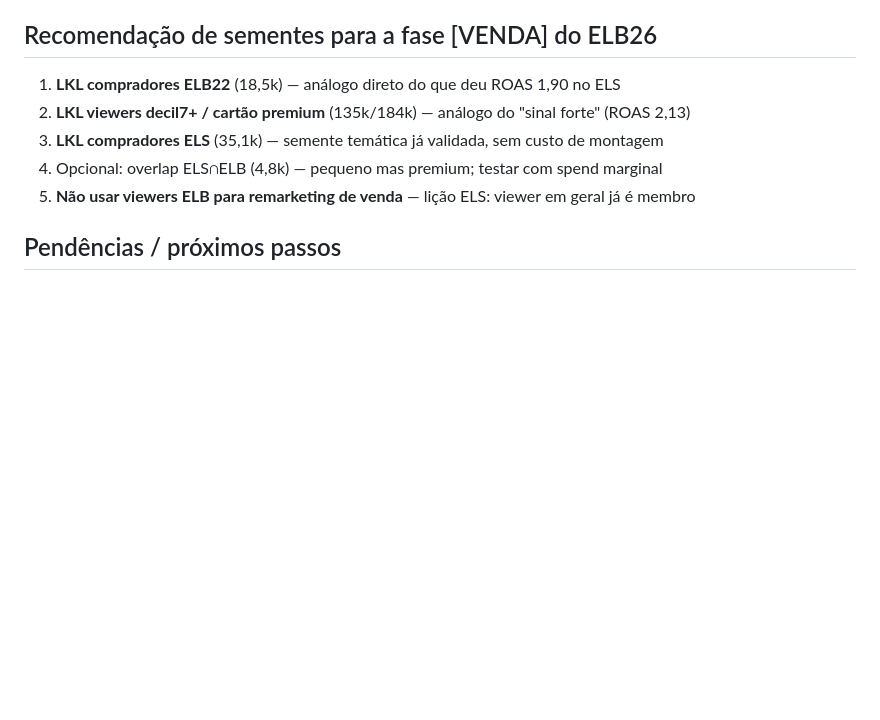
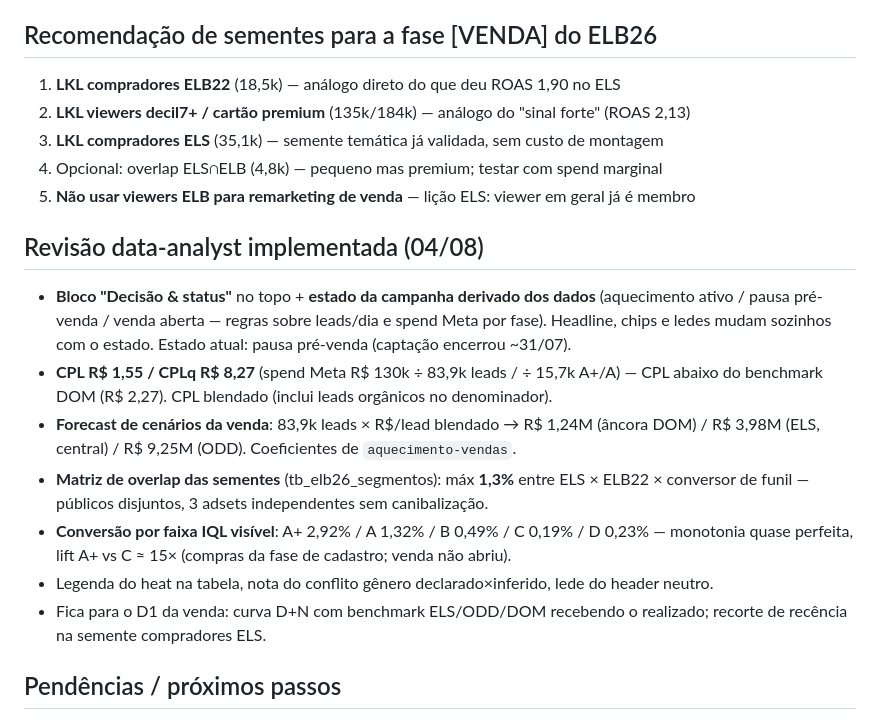
Before and after one commit to andreyuitiabe-lab/relatorios-abe-bp, a Markdown page: relatorios/entre-lobos/ANALISE.md, the part around the change. GitHub-like rendering; blank space fills up the shorter version.

Commit message:
entre-lobos: documenta revisão data-analyst no ANALISE.md
Co-Authored-By: Claude Fable 5 <noreply@anthropic.com>

```diff
--- a/relatorios/entre-lobos/ANALISE.md
+++ b/relatorios/entre-lobos/ANALISE.md
@@ -148,6 +148,23 @@ lead: criativo dedicado DENTRO dos adsets (não adset por idade) + oferta via CR
 4. Opcional: overlap ELS∩ELB (4,8k) — pequeno mas premium; testar com spend marginal
 5. **Não usar viewers ELB para remarketing de venda** — lição ELS: viewer em geral já é membro
 
+## Revisão data-analyst implementada (04/08)
+
+- **Bloco "Decisão & status"** no topo + **estado da campanha derivado dos dados** (aquecimento
+  ativo / pausa pré-venda / venda aberta — regras sobre leads/dia e spend Meta por fase). Headline,
+  chips e ledes mudam sozinhos com o estado. Estado atual: pausa pré-venda (captação encerrou ~31/07).
+- **CPL R$ 1,55 / CPLq R$ 8,27** (spend Meta R$ 130k ÷ 83,9k leads / ÷ 15,7k A+/A) — CPL abaixo
+  do benchmark DOM (R$ 2,27). CPL blendado (inclui leads orgânicos no denominador).
+- **Forecast de cenários da venda**: 83,9k leads × R$/lead blendado → R$ 1,24M (âncora DOM) /
+  R$ 3,98M (ELS, central) / R$ 9,25M (ODD). Coeficientes de `aquecimento-vendas`.
+- **Matriz de overlap das sementes** (tb_elb26_segmentos): máx **1,3%** entre ELS × ELB22 ×
+  conversor de funil — públicos disjuntos, 3 adsets independentes sem canibalização.
+- **Conversão por faixa IQL visível**: A+ 2,92% / A 1,32% / B 0,49% / C 0,19% / D 0,23% —
+  monotonia quase perfeita, lift A+ vs C ≈ 15× (compras da fase de cadastro; venda não abriu).
+- Legenda do heat na tabela, nota do conflito gênero declarado×inferido, lede do header neutro.
+- Fica para o D1 da venda: curva D+N com benchmark ELS/ODD/DOM recebendo o realizado; recorte
+  de recência na semente compradores ELS.
+
 ## Pendências / próximos passos
 
 - [ ] Decidir quais sementes exportar (listas de e-mail hasheadas para upload no Meta — fora do repo)
```
